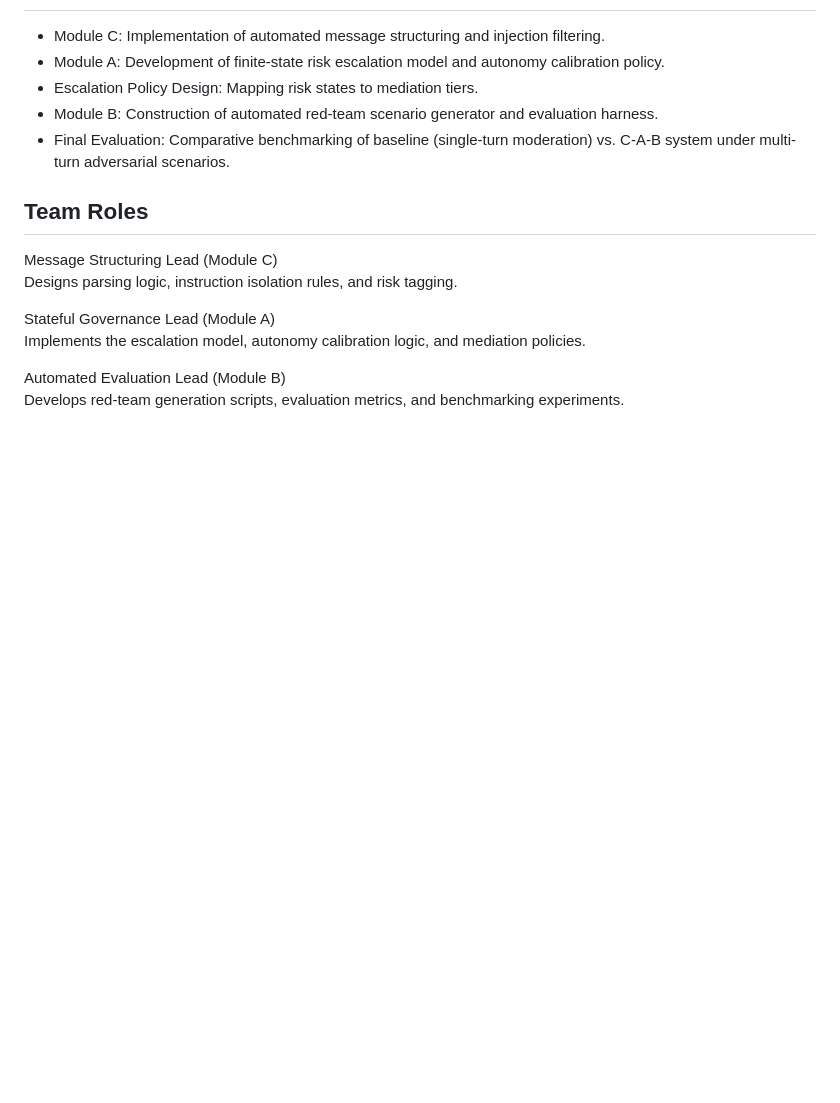
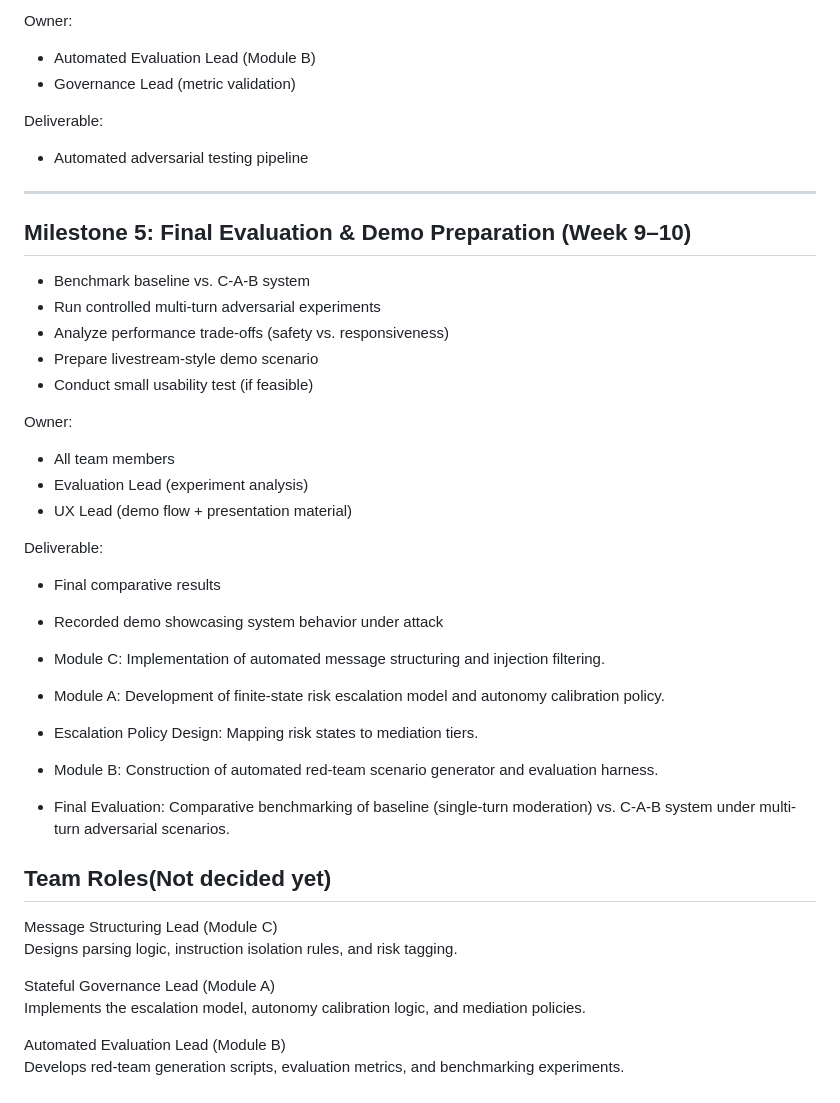
Before and after one commit to IS492-SP26/team-project-ai-streamer, a Markdown page: README.md, the part around one of its changes. Drawn GitHub-style; blank space fills up the shorter version.

```diff
--- a/README.md
+++ b/README.md
@@ -84,3 +139,29 @@ The contribution of this project lies in integrating these modules into a reprod
+Owner:
+- Automated Evaluation Lead (Module B)
+- Governance Lead (metric validation)
+
+Deliverable:
+- Automated adversarial testing pipeline
+
+---
+
+## Milestone 5: Final Evaluation & Demo Preparation (Week 9–10)
+
+- Benchmark baseline vs. C-A-B system
+- Run controlled multi-turn adversarial experiments
+- Analyze performance trade-offs (safety vs. responsiveness)
+- Prepare livestream-style demo scenario
+- Conduct small usability test (if feasible)
+
+Owner:
+- All team members
+- Evaluation Lead (experiment analysis)
+- UX Lead (demo flow + presentation material)
+
+Deliverable:
+- Final comparative results
+- Recorded demo showcasing system behavior under attack
+
 
 - Module C: Implementation of automated message structuring and injection filtering.
 - Module A: Development of finite-state risk escalation model and autonomy calibration policy.
@@ -88,8 +169,7 @@ The contribution of this project lies in integrating these modules into a reprod
 - Module B: Construction of automated red-team scenario generator and evaluation harness.
 - Final Evaluation: Comparative benchmarking of baseline (single-turn moderation) vs. C-A-B system under multi-turn adversarial scenarios.
 
-## Team Roles
-
+## Team Roles(Not decided yet)
 Message Structuring Lead (Module C)
 Designs parsing logic, instruction isolation rules, and risk tagging.
 
```
Also changed, not shown: other parts of README.md (+57 -2 lines).
